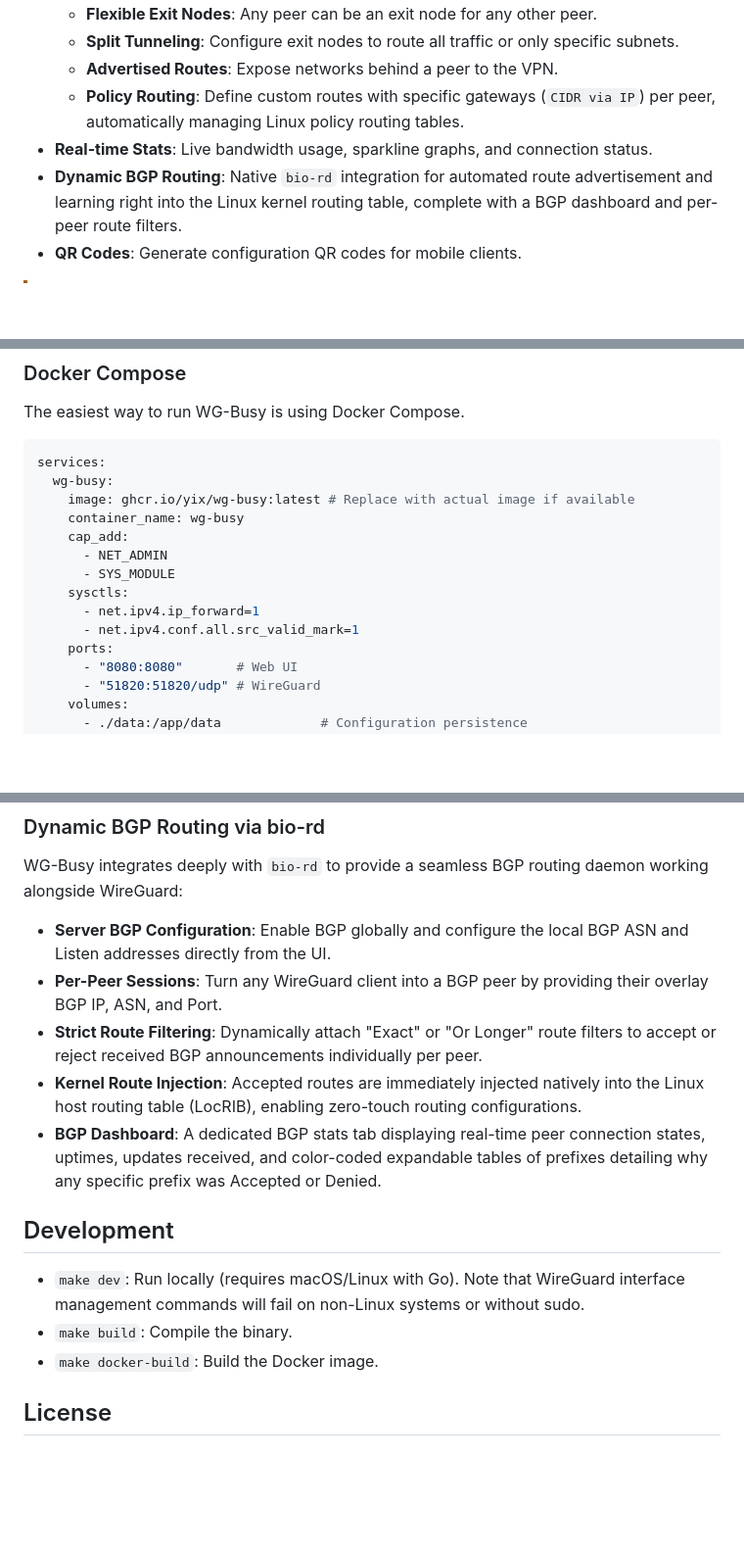
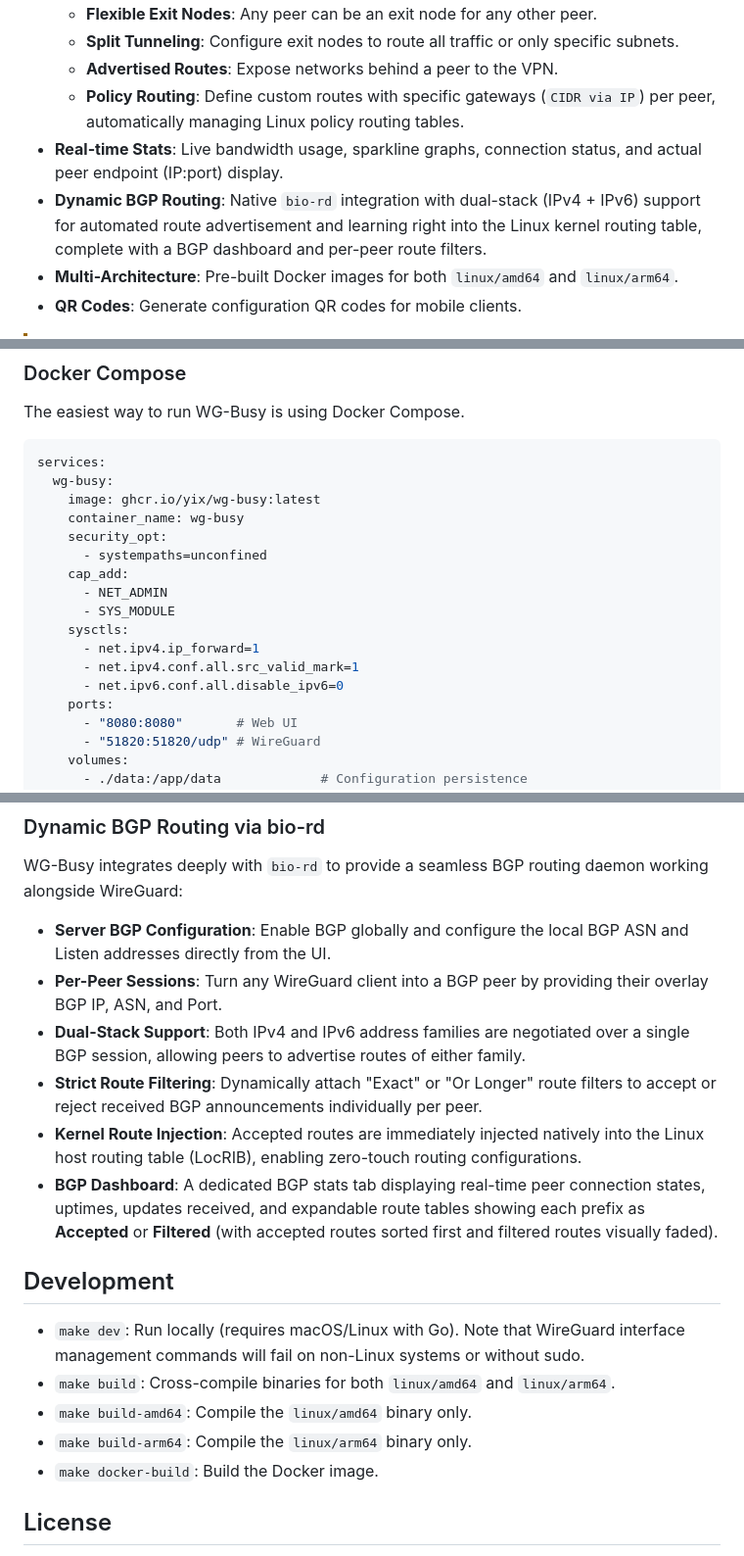
Before and after one commit to yix/wg-busy, a Markdown page: README.md, 3 parts joined by grey strips. Shown at 98% size. Rendered like a GitHub page; blank space fills up the shorter version.

````diff
--- a/README.md
+++ b/README.md
@@ -17,8 +17,9 @@ WG-Busy is a web-based UI for managing a WireGuard server. It is inspired by pro
   - **Split Tunneling**: Configure exit nodes to route all traffic or only specific subnets.
   - **Advertised Routes**: Expose networks behind a peer to the VPN.
   - **Policy Routing**: Define custom routes with specific gateways (`CIDR via IP`) per peer, automatically managing Linux policy routing tables.
-- **Real-time Stats**: Live bandwidth usage, sparkline graphs, and connection status.
-- **Dynamic BGP Routing**: Native `bio-rd` integration for automated route advertisement and learning right into the Linux kernel routing table, complete with a BGP dashboard and per-peer route filters.
+- **Real-time Stats**: Live bandwidth usage, sparkline graphs, connection status, and actual peer endpoint (IP:port) display.
+- **Dynamic BGP Routing**: Native `bio-rd` integration with dual-stack (IPv4 + IPv6) support for automated route advertisement and learning right into the Linux kernel routing table, complete with a BGP dashboard and per-peer route filters.
+- **Multi-Architecture**: Pre-built Docker images for both `linux/amd64` and `linux/arm64`.
 - **QR Codes**: Generate configuration QR codes for mobile clients.
 
 > [!WARNING]
@@ -33,14 +34,17 @@ The easiest way to run WG-Busy is using Docker Compose.
 ```yaml
 services:
   wg-busy:
-    image: ghcr.io/yix/wg-busy:latest # Replace with actual image if available
+    image: ghcr.io/yix/wg-busy:latest
     container_name: wg-busy
+    security_opt:
+      - systempaths=unconfined
     cap_add:
       - NET_ADMIN
       - SYS_MODULE
     sysctls:
       - net.ipv4.ip_forward=1
       - net.ipv4.conf.all.src_valid_mark=1
+      - net.ipv6.conf.all.disable_ipv6=0
     ports:
       - "8080:8080"       # Web UI
       - "51820:51820/udp" # WireGuard
@@ -93,14 +97,17 @@ WG-Busy integrates deeply with `bio-rd` to provide a seamless BGP routing daemon
 
 - **Server BGP Configuration**: Enable BGP globally and configure the local BGP ASN and Listen addresses directly from the UI.
 - **Per-Peer Sessions**: Turn any WireGuard client into a BGP peer by providing their overlay BGP IP, ASN, and Port.
+- **Dual-Stack Support**: Both IPv4 and IPv6 address families are negotiated over a single BGP session, allowing peers to advertise routes of either family.
 - **Strict Route Filtering**: Dynamically attach "Exact" or "Or Longer" route filters to accept or reject received BGP announcements individually per peer.
 - **Kernel Route Injection**: Accepted routes are immediately injected natively into the Linux host routing table (LocRIB), enabling zero-touch routing configurations.
-- **BGP Dashboard**: A dedicated BGP stats tab displaying real-time peer connection states, uptimes, updates received, and color-coded expandable tables of prefixes detailing why any specific prefix was Accepted or Denied.
+- **BGP Dashboard**: A dedicated BGP stats tab displaying real-time peer connection states, uptimes, updates received, and expandable route tables showing each prefix as **Accepted** or **Filtered** (with accepted routes sorted first and filtered routes visually faded).
 
 ## Development
 
 -   `make dev`: Run locally (requires macOS/Linux with Go). Note that WireGuard interface management commands will fail on non-Linux systems or without sudo.
--   `make build`: Compile the binary.
+-   `make build`: Cross-compile binaries for both `linux/amd64` and `linux/arm64`.
+-   `make build-amd64`: Compile the `linux/amd64` binary only.
+-   `make build-arm64`: Compile the `linux/arm64` binary only.
 -   `make docker-build`: Build the Docker image.
 
 ## License
````
